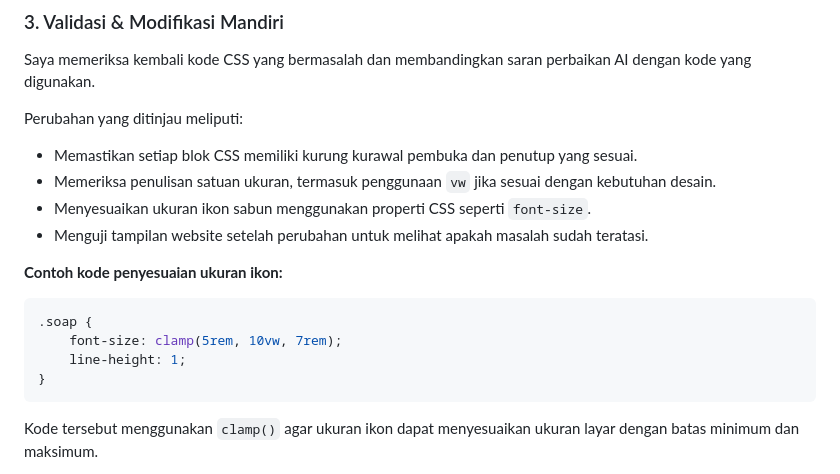
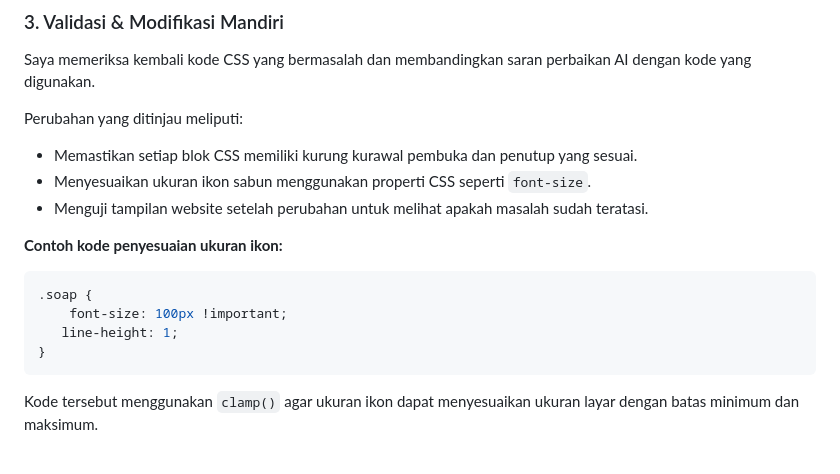
Before and after one commit to muhammadrasya171505-star/laundrygo., a Markdown page: AI_LOGBOOK.md, the part around the change. GitHub-like rendering.

````diff
--- a/AI_LOGBOOK.md
+++ b/AI_LOGBOOK.md
@@ -124,7 +124,6 @@ Saya memeriksa kembali kode CSS yang bermasalah dan membandingkan saran perbaika
 Perubahan yang ditinjau meliputi:
 
 - Memastikan setiap blok CSS memiliki kurung kurawal pembuka dan penutup yang sesuai.
-- Memeriksa penulisan satuan ukuran, termasuk penggunaan `vw` jika sesuai dengan kebutuhan desain.
 - Menyesuaikan ukuran ikon sabun menggunakan properti CSS seperti `font-size`.
 - Menguji tampilan website setelah perubahan untuk melihat apakah masalah sudah teratasi.
 
@@ -132,8 +131,8 @@ Perubahan yang ditinjau meliputi:
 
 ```css
 .soap {
-    font-size: clamp(5rem, 10vw, 7rem);
-    line-height: 1;
+    font-size: 100px !important;
+   line-height: 1;
 }
 ```
 
````
